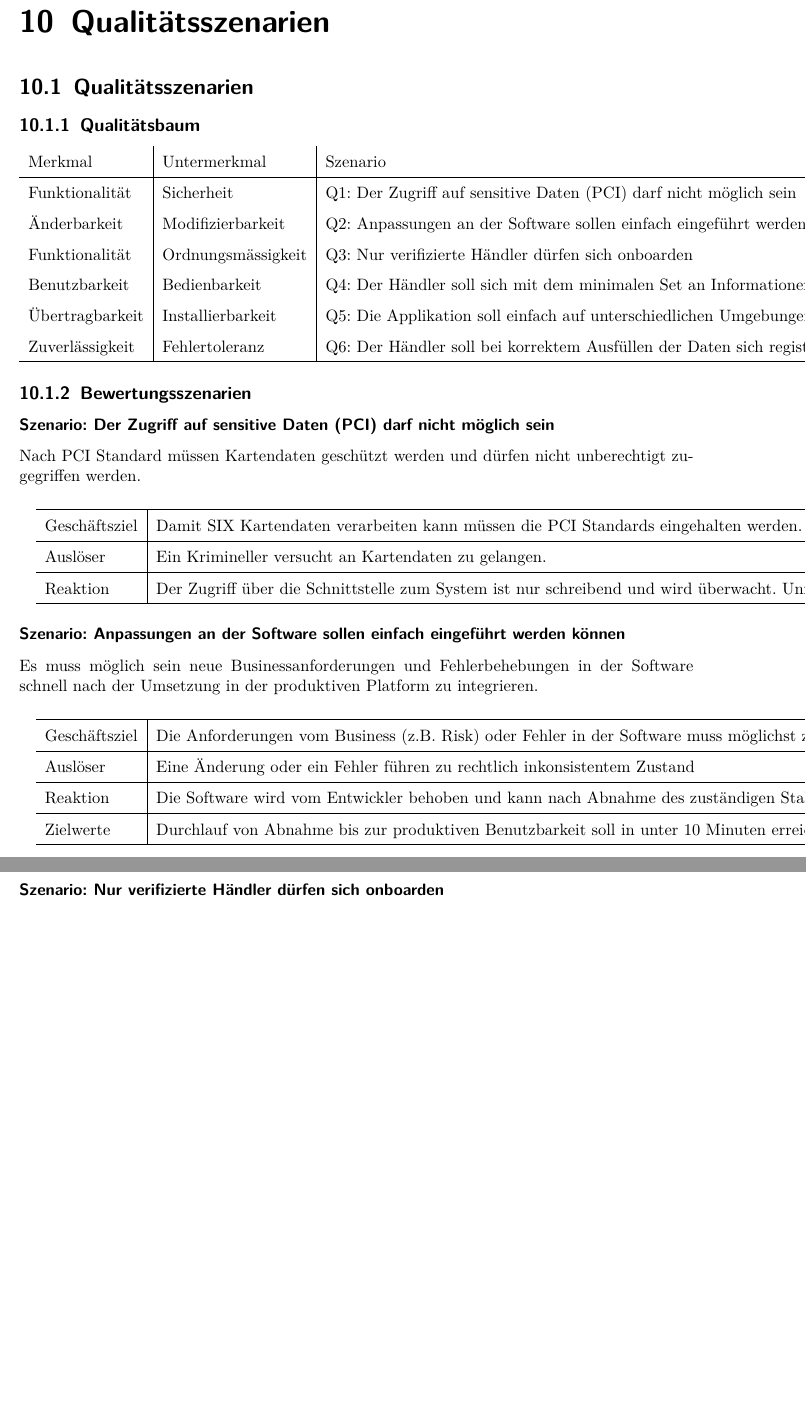
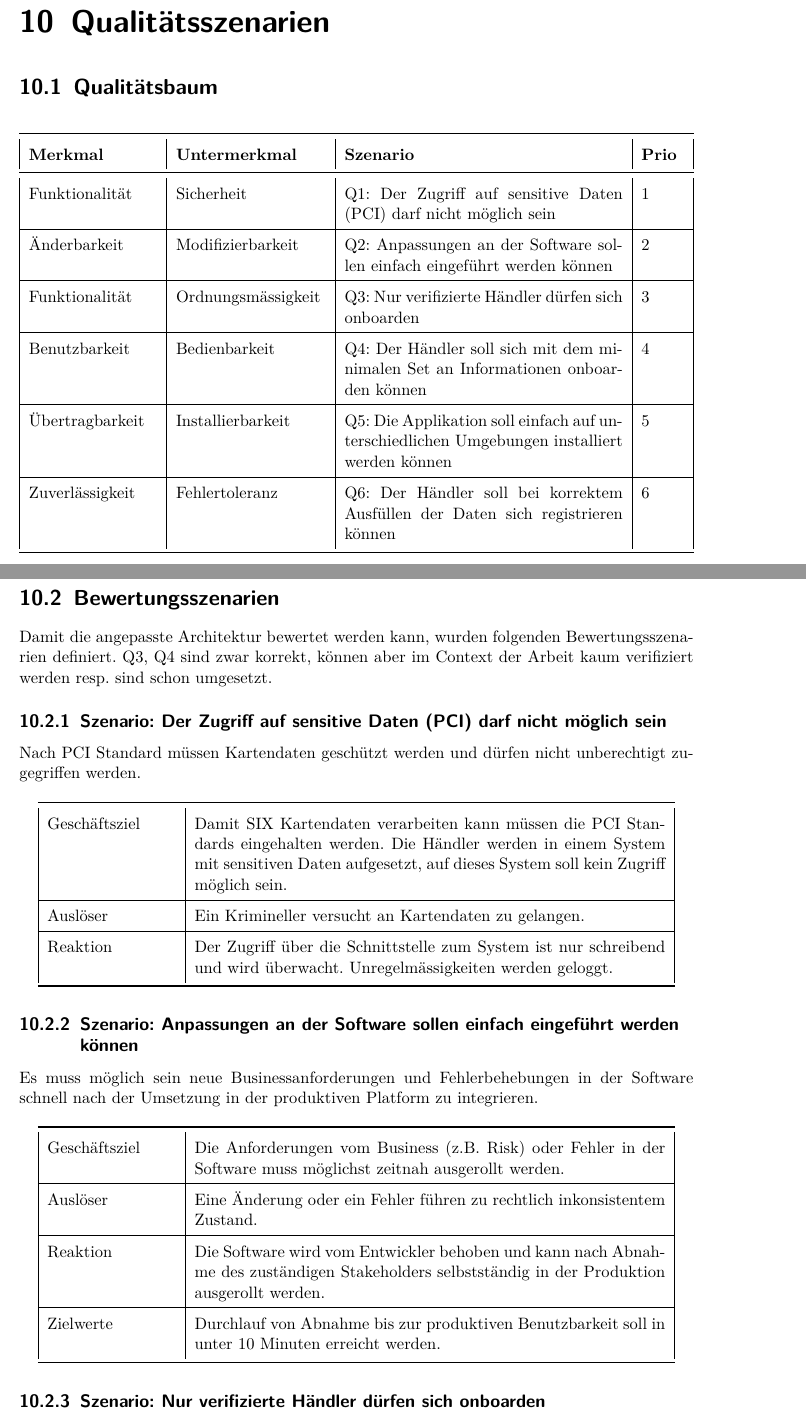
Before and after one commit to effusion/masterthesis, a LaTeX document (sad/arc42-template.tex, which reads sad/qualitaetsszenarien.tex): two parts of pages 32 and 33 of 34 before the commit and two parts of pages 32 and 33 of 36 after it, joined at a grey line, cut so that both start at the same text, the shorter picture padded with empty space. Compiled offline with pdfLaTeX.

Commit message:
Formattierung der Qualitätsziele angepasst.

```diff
--- a/sad/qualitaetsszenarien.tex
+++ b/sad/qualitaetsszenarien.tex
@@ -1,49 +1,59 @@
 \chapter{Qualitätsszenarien}
 \label{sec:qualityscenarios}
 
-\section{Qualitätsszenarien}
+\section{Qualitätsbaum}
+\begin{table}[H]
+	\centering
+	\begin{tabular}{ | p{3cm} | p{3.5cm} | p{6.5cm} | p{1cm} | }
+		\toprule
+		{\textbf{Merkmal}} & {\textbf{Untermerkmal}} & {\textbf{Szenario}} & {\textbf{Prio}} \\
+		\midrule
+		Funktionalität & Sicherheit & Q1: Der Zugriff auf sensitive Daten (PCI) darf nicht möglich sein & 1 \\ \hline
+		Änderbarkeit & Modifizierbarkeit & Q2: Anpassungen an der Software sollen einfach eingeführt werden können & 2 \\ \hline
+		Funktionalität & Ordnungsmässigkeit & Q3: Nur verifizierte Händler dürfen sich onboarden & 3 \\ \hline
+		Benutzbarkeit & Bedienbarkeit & Q4: Der Händler soll sich mit dem minimalen Set an Informationen onboarden können & 4 \\ \hline
+		Übertragbarkeit & Installierbarkeit & Q5: Die Applikation soll einfach auf unterschiedlichen Umgebungen installiert werden können & 5 \\ \hline
+		Zuverlässigkeit & Fehlertoleranz & Q6: Der Händler soll bei korrektem Ausfüllen der Daten sich registrieren können & 6 \\
+		\bottomrule
+	\end{tabular}
+\end{table}
+\newpage
+\section{Bewertungsszenarien}
 
-\subsection{Qualitätsbaum}
+Damit die angepasste Architektur bewertet werden kann, wurden folgenden Bewertungsszenarien definiert.
+Q3, Q4 sind zwar korrekt, können aber im Context der Arbeit kaum verifiziert werden resp. sind schon umgesetzt.
 
-\begin{tabular}{l|l|l|c}
-Merkmal & Untermerkmal & Szenario & Prio \\ \hline
-Funktionalität & Sicherheit & Q1: Der Zugriff auf sensitive Daten (PCI) darf nicht möglich sein & 1 \\
-Änderbarkeit & Modifizierbarkeit & Q2: Anpassungen an der Software sollen einfach eingeführt werden können & 2 \\
-Funktionalität & Ordnungsmässigkeit & Q3: Nur verifizierte Händler dürfen sich onboarden & 3 \\
-Benutzbarkeit & Bedienbarkeit & Q4: Der Händler soll sich mit dem minimalen Set an Informationen onboarden können & 4 \\
-Übertragbarkeit & Installierbarkeit & Q5: Die Applikation soll einfach auf unterschiedlichen Umgebungen installiert werden können & 5 \\
-Zuverlässigkeit & Fehlertoleranz & Q6: Der Händler soll bei korrektem Ausfüllen der Daten sich registrieren können & 6
-\\ \hline
-\end{tabular}
-
-\subsection{Bewertungsszenarien}
-\subsubsection{Szenario: Der Zugriff auf sensitive Daten (PCI) darf nicht möglich sein}
+\subsection{Szenario: Der Zugriff auf sensitive Daten (PCI) darf nicht möglich sein}
 %% https://www.pcisecuritystandards.org/document_library
 Nach PCI Standard müssen Kartendaten geschützt werden und dürfen nicht unberechtigt zugegriffen werden.
-\paragraph{}
-\begin{tabular}{l|l}
-\hline
+
+\begin{table}[H]
+	\centering
+	\begin{tabular}{ | p{3cm} | p{11cm} | }
+		\toprule
 		Geschäftsziel & Damit SIX Kartendaten verarbeiten kann müssen die PCI Standards eingehalten werden. Die Händler werden in einem System mit sensitiven Daten aufgesetzt, auf dieses System soll kein Zugriff möglich sein. \\ \hline
 		Auslöser & Ein Krimineller versucht an Kartendaten zu gelangen. \\ \hline
-Reaktion & Der Zugriff über die Schnittstelle zum System ist nur schreibend und wird überwacht. Unregelmässigkeiten werden geloggt.
-\\ \hline
+		Reaktion & Der Zugriff über die Schnittstelle zum System ist nur schreibend und wird überwacht. Unregelmässigkeiten werden geloggt. \\
+		\bottomrule
 	\end{tabular}
+\end{table}
 
-\subsubsection{Szenario: Anpassungen an der Software sollen einfach eingeführt werden können}
+\subsection{Szenario: Anpassungen an der Software sollen einfach eingeführt werden können}
 
 Es muss möglich sein neue Businessanforderungen und Fehlerbehebungen in der Software schnell nach der Umsetzung in der produktiven Platform zu integrieren.
-\paragraph{}
-\begin{tabular}{l|l}
-\hline
+
+\begin{table}[H]
+	\centering
+	\begin{tabular}{ | p{3cm} | p{11cm} | }
+		\toprule
 		Geschäftsziel & Die Anforderungen vom Business (z.B. Risk) oder Fehler in der Software muss möglichst zeitnah ausgerollt werden. \\ \hline
-Auslöser & Eine Änderung oder ein Fehler führen zu rechtlich inkonsistentem Zustand \\
-\hline
-Reaktion & Die Software wird vom Entwickler behoben und kann nach Abnahme des zuständigen Stakeholders selbstständig in der Produktion ausgerollt werden \\
-\hline
-Zielwerte & Durchlauf von Abnahme bis zur produktiven Benutzbarkeit soll in unter 10 Minuten erreicht werden.
-\\ \hline
+		Auslöser & Eine Änderung oder ein Fehler führen zu rechtlich inkonsistentem Zustand. \\ \hline
+		Reaktion & Die Software wird vom Entwickler behoben und kann nach Abnahme des zuständigen Stakeholders selbstständig in der Produktion ausgerollt werden. \\ \hline
+		Zielwerte & Durchlauf von Abnahme bis zur produktiven Benutzbarkeit soll in unter 10 Minuten erreicht werden.\\
+		\bottomrule
 	\end{tabular}
+\end{table}
 
-\subsubsection{Szenario: Nur verifizierte Händler dürfen sich onboarden}
+\subsection{Szenario: Nur verifizierte Händler dürfen sich onboarden}
+
 Jeder Händlern, der sich über das Portal onboardet, soll so verifiziert sein, dass eine gültige Emailadresse und eine gültige Telefonnummer verfügbar sind.
-\paragraph{}
```
Also changed, not shown: sad/qualitaetsszenarien.tex (80 more changed lines), 1 other file. Lines whose indentation alone changed are shown as unchanged.
